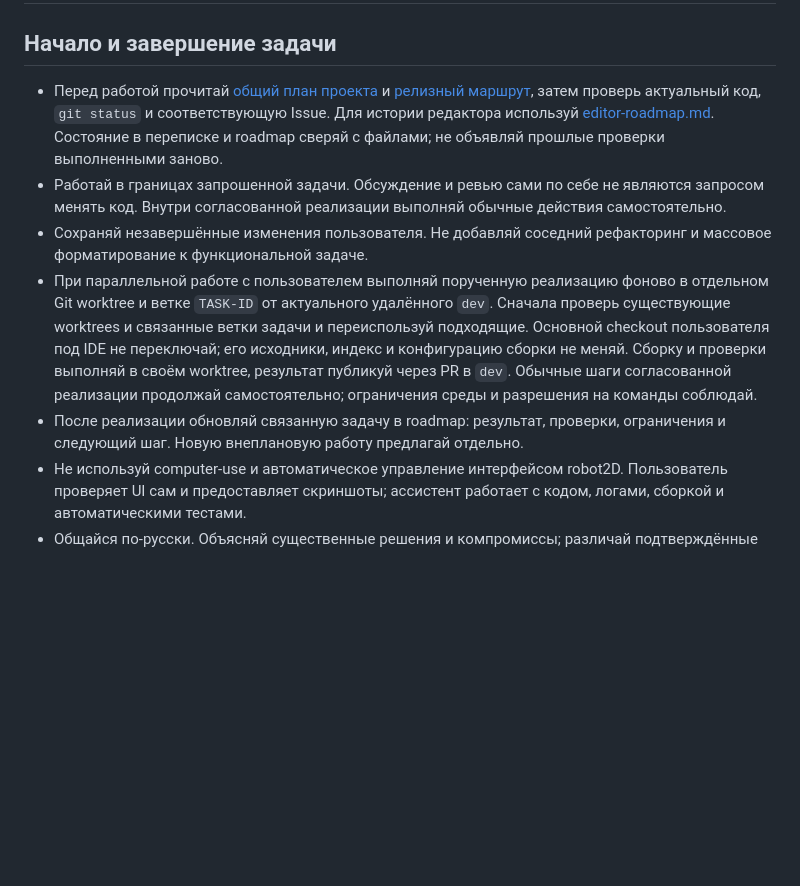
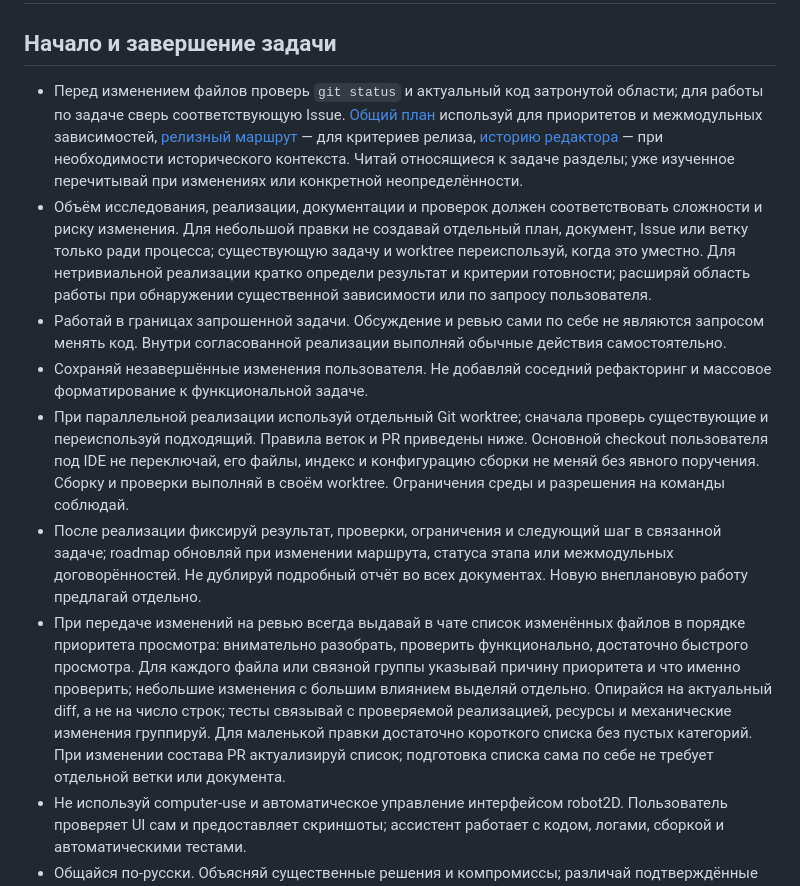
Before and after one commit to Enziferum/robot2D, a Markdown page: AGENTS.md, the part around one of its changes. Drawn GitHub-style; blank space fills up the shorter version.

```diff
--- a/AGENTS.md
+++ b/AGENTS.md
@@ -2,11 +2,13 @@
 
 ## Начало и завершение задачи
 
-- Перед работой прочитай [общий план проекта](docs/project-roadmap.md) и [релизный маршрут](docs/release-roadmap.md), затем проверь актуальный код, `git status` и соответствующую Issue. Для истории редактора используй [editor-roadmap.md](docs/editor-roadmap.md). Состояние в переписке и roadmap сверяй с файлами; не объявляй прошлые проверки выполненными заново.
+- Перед изменением файлов проверь `git status` и актуальный код затронутой области; для работы по задаче сверь соответствующую Issue. [Общий план](docs/project-roadmap.md) используй для приоритетов и межмодульных зависимостей, [релизный маршрут](docs/release-roadmap.md) — для критериев релиза, [историю редактора](docs/editor-roadmap.md) — при необходимости исторического контекста. Читай относящиеся к задаче разделы; уже изученное перечитывай при изменениях или конкретной неопределённости.
+- Объём исследования, реализации, документации и проверок должен соответствовать сложности и риску изменения. Для небольшой правки не создавай отдельный план, документ, Issue или ветку только ради процесса; существующую задачу и worktree переиспользуй, когда это уместно. Для нетривиальной реализации кратко определи результат и критерии готовности; расширяй область работы при обнаружении существенной зависимости или по запросу пользователя.
 - Работай в границах запрошенной задачи. Обсуждение и ревью сами по себе не являются запросом менять код. Внутри согласованной реализации выполняй обычные действия самостоятельно.
 - Сохраняй незавершённые изменения пользователя. Не добавляй соседний рефакторинг и массовое форматирование к функциональной задаче.
-- При параллельной работе с пользователем выполняй порученную реализацию фоново в отдельном Git worktree и ветке `TASK-ID` от актуального удалённого `dev`. Сначала проверь существующие worktrees и связанные ветки задачи и переиспользуй подходящие. Основной checkout пользователя под IDE не переключай; его исходники, индекс и конфигурацию сборки не меняй. Сборку и проверки выполняй в своём worktree, результат публикуй через PR в `dev`. Обычные шаги согласованной реализации продолжай самостоятельно; ограничения среды и разрешения на команды соблюдай.
-- После реализации обновляй связанную задачу в roadmap: результат, проверки, ограничения и следующий шаг. Новую внеплановую работу предлагай отдельно.
+- При параллельной реализации используй отдельный Git worktree; сначала проверь существующие и переиспользуй подходящий. Правила веток и PR приведены ниже. Основной checkout пользователя под IDE не переключай, его файлы, индекс и конфигурацию сборки не меняй без явного поручения. Сборку и проверки выполняй в своём worktree. Ограничения среды и разрешения на команды соблюдай.
+- После реализации фиксируй результат, проверки, ограничения и следующий шаг в связанной задаче; roadmap обновляй при изменении маршрута, статуса этапа или межмодульных договорённостей. Не дублируй подробный отчёт во всех документах. Новую внеплановую работу предлагай отдельно.
+- При передаче изменений на ревью всегда выдавай в чате список изменённых файлов в порядке приоритета просмотра: внимательно разобрать, проверить функционально, достаточно быстрого просмотра. Для каждого файла или связной группы указывай причину приоритета и что именно проверить; небольшие изменения с большим влиянием выделяй отдельно. Опирайся на актуальный diff, а не на число строк; тесты связывай с проверяемой реализацией, ресурсы и механические изменения группируй. Для маленькой правки достаточно короткого списка без пустых категорий. При изменении состава PR актуализируй список; подготовка списка сама по себе не требует отдельной ветки или документа.
 - Не используй computer-use и автоматическое управление интерфейсом robot2D. Пользователь проверяет UI сам и предоставляет скриншоты; ассистент работает с кодом, логами, сборкой и автоматическими тестами.
 - Общайся по-русски. Объясняй существенные решения и компромиссы; различай подтверждённые требования и предложения.
 
```
Also changed, not shown: other parts of AGENTS.md (+5 -5 lines).
